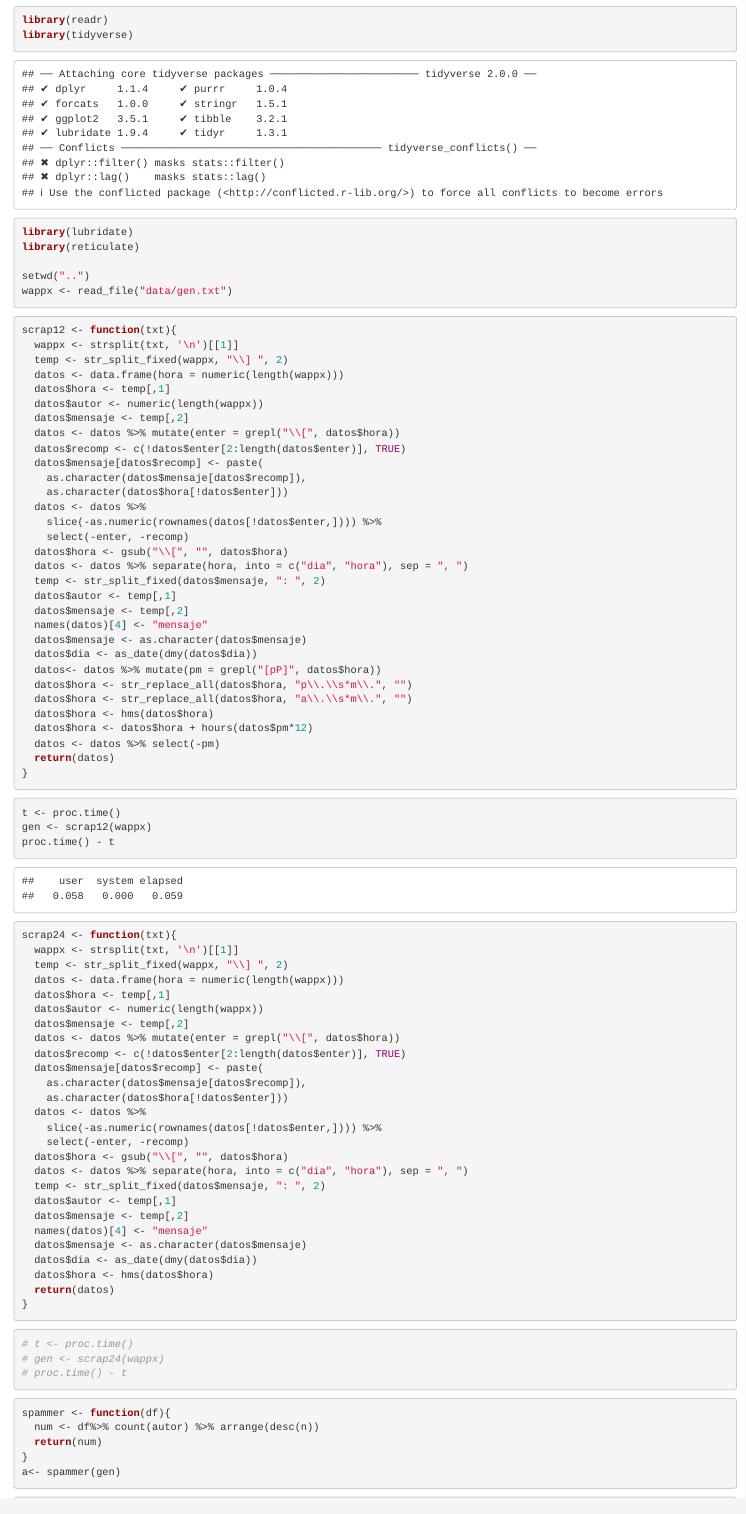
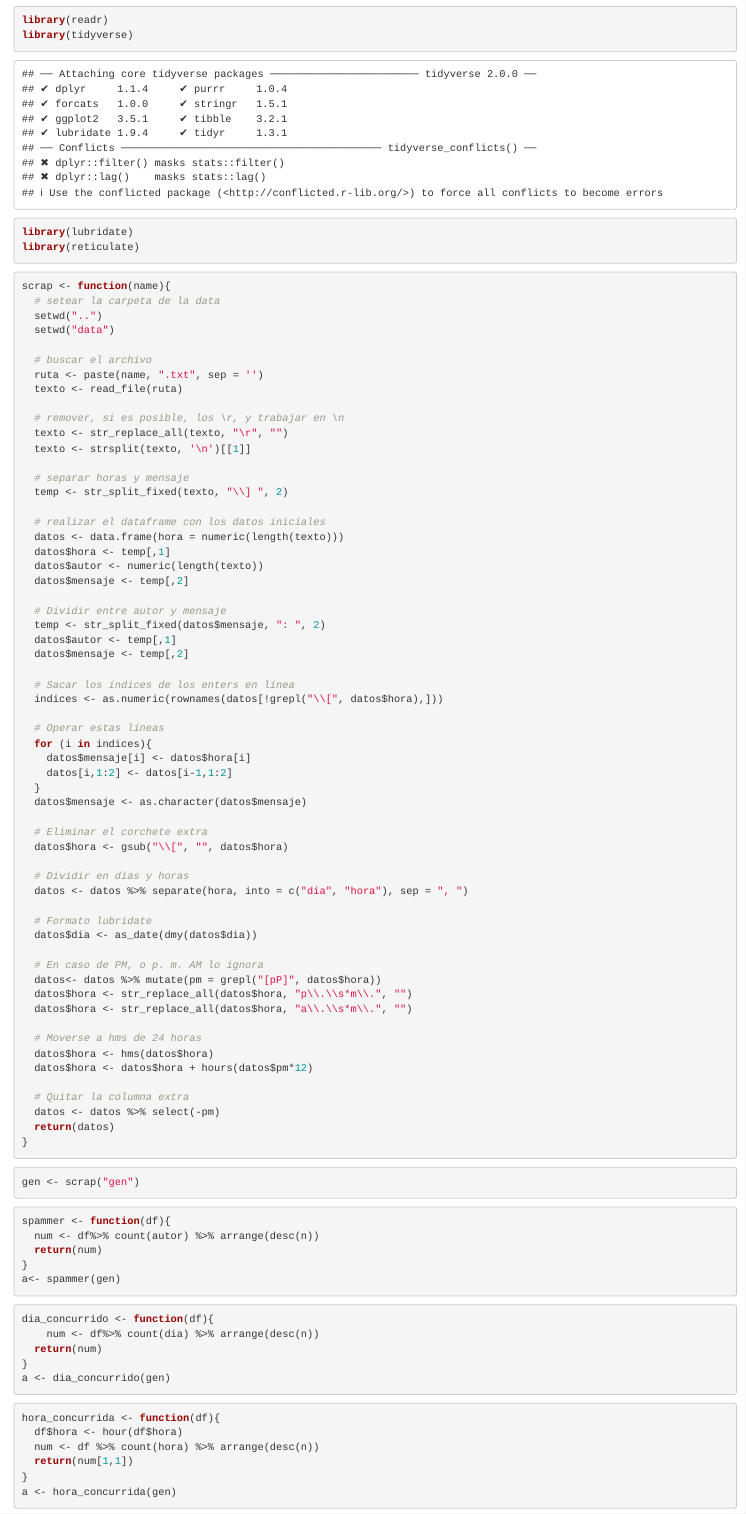
Before and after one commit to bluke7ide/Proyecto-Herramientas, an R Markdown document (cod/AnalisisTextoWhatsapp.Rmd): the page in a window 1100 px wide, from 260 px down. Rendered offline with R 4.5, knitr and Pandoc, with nearby package versions; drawn as R Markdown's standard HTML page in place of the format the file asks for.

Commit message:
feat: función generalizada de scrap

````diff
--- a/cod/AnalisisTextoWhatsapp.Rmd
+++ b/cod/AnalisisTextoWhatsapp.Rmd
@@ -17,85 +17,73 @@ library(readr)
 library(tidyverse)
 library(lubridate)
 library(reticulate)
-
-setwd("..")
-wappx <- read_file("data/gen.txt")
 ```
 
 
 ```{r}
-scrap12 <- function(txt){
-  wappx <- strsplit(txt, '\n')[[1]]
-  temp <- str_split_fixed(wappx, "\\] ", 2)
-  datos <- data.frame(hora = numeric(length(wappx)))
+scrap <- function(name){
+  # setear la carpeta de la data
+  setwd("..")
+  setwd("data")
+
+  # buscar el archivo
+  ruta <- paste(name, ".txt", sep = '')
+  texto <- read_file(ruta)
+
+  # remover, si es posible, los \r, y trabajar en \n
+  texto <- str_replace_all(texto, "\r", "")
+  texto <- strsplit(texto, '\n')[[1]]
+
+  # separar horas y mensaje
+  temp <- str_split_fixed(texto, "\\] ", 2)
+
+  # realizar el dataframe con los datos iniciales
+  datos <- data.frame(hora = numeric(length(texto)))
   datos$hora <- temp[,1]
-  datos$autor <- numeric(length(wappx))
+  datos$autor <- numeric(length(texto))
   datos$mensaje <- temp[,2]
-  datos <- datos %>% mutate(enter = grepl("\\[", datos$hora))
-  datos$recomp <- c(!datos$enter[2:length(datos$enter)], TRUE)
-  datos$mensaje[datos$recomp] <- paste(
-    as.character(datos$mensaje[datos$recomp]),
-    as.character(datos$hora[!datos$enter]))
-  datos <- datos %>%
-    slice(-as.numeric(rownames(datos[!datos$enter,]))) %>%
-    select(-enter, -recomp)
-  datos$hora <- gsub("\\[", "", datos$hora)
-  datos <- datos %>% separate(hora, into = c("dia", "hora"), sep = ", ")
+
+  # Dividir entre autor y mensaje
   temp <- str_split_fixed(datos$mensaje, ": ", 2)
   datos$autor <- temp[,1]
   datos$mensaje <- temp[,2]
-  names(datos)[4] <- "mensaje"
+
+  # Sacar los índices de los enters en línea
+  indices <- as.numeric(rownames(datos[!grepl("\\[", datos$hora),]))
+
+  # Operar estas líneas
+  for (i in indices){
+    datos$mensaje[i] <- datos$hora[i]
+    datos[i,1:2] <- datos[i-1,1:2]
+  }
   datos$mensaje <- as.character(datos$mensaje)
+
+  # Eliminar el corchete extra
+  datos$hora <- gsub("\\[", "", datos$hora)
+
+  # Dividir en días y horas
+  datos <- datos %>% separate(hora, into = c("dia", "hora"), sep = ", ")
+
+  # Formato lubridate
   datos$dia <- as_date(dmy(datos$dia))
+
+  # En caso de PM, o p. m. AM lo ignora
   datos<- datos %>% mutate(pm = grepl("[pP]", datos$hora))
   datos$hora <- str_replace_all(datos$hora, "p\\.\\s*m\\.", "")
   datos$hora <- str_replace_all(datos$hora, "a\\.\\s*m\\.", "")
+
+  # Moverse a hms de 24 horas
   datos$hora <- hms(datos$hora)
   datos$hora <- datos$hora + hours(datos$pm*12)
+
+  # Quitar la columna extra
   datos <- datos %>% select(-pm)
   return(datos)
 }
 ```
 
-```{r}
-t <- proc.time()
-gen <- scrap12(wappx)
-proc.time() - t
-```
-
-```{r}
-scrap24 <- function(txt){
-  wappx <- strsplit(txt, '\n')[[1]]
-  temp <- str_split_fixed(wappx, "\\] ", 2)
-  datos <- data.frame(hora = numeric(length(wappx)))
-  datos$hora <- temp[,1]
-  datos$autor <- numeric(length(wappx))
-  datos$mensaje <- temp[,2]
-  datos <- datos %>% mutate(enter = grepl("\\[", datos$hora))
-  datos$recomp <- c(!datos$enter[2:length(datos$enter)], TRUE)
-  datos$mensaje[datos$recomp] <- paste(
-    as.character(datos$mensaje[datos$recomp]),
-    as.character(datos$hora[!datos$enter]))
-  datos <- datos %>%
-    slice(-as.numeric(rownames(datos[!datos$enter,]))) %>%
-    select(-enter, -recomp)
-  datos$hora <- gsub("\\[", "", datos$hora)
-  datos <- datos %>% separate(hora, into = c("dia", "hora"), sep = ", ")
-  temp <- str_split_fixed(datos$mensaje, ": ", 2)
-  datos$autor <- temp[,1]
-  datos$mensaje <- temp[,2]
-  names(datos)[4] <- "mensaje"
-  datos$mensaje <- as.character(datos$mensaje)
-  datos$dia <- as_date(dmy(datos$dia))
-  datos$hora <- hms(datos$hora)
-  return(datos)
-}
-```
-
-```{r}
-# t <- proc.time()
-# gen <- scrap24(wappx)
-# proc.time() - t
+```{r, warning=FALSE}
+gen <- scrap("gen")
 ```
 
 
````
